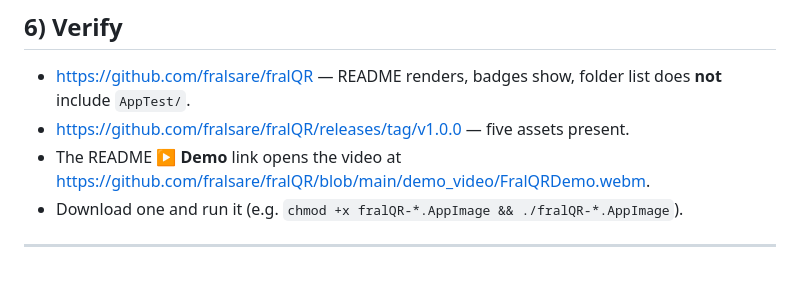
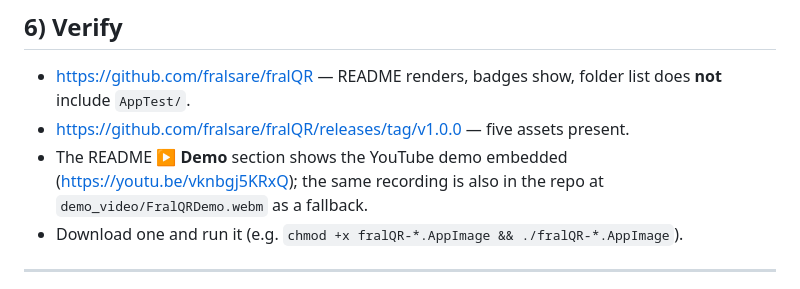
Before and after one commit to fralsare/fralQR, a Markdown page: GITHUB.md, the part around the change. Rendered like a GitHub page.

```diff
--- a/GITHUB.md
+++ b/GITHUB.md
@@ -174,8 +174,9 @@ gh release upload v1.0.0 \
 - <https://github.com/fralsare/fralQR> — README renders, badges show, folder list
   does **not** include `AppTest/`.
 - <https://github.com/fralsare/fralQR/releases/tag/v1.0.0> — five assets present.
-- The README **▶ Demo** link opens the video at
-  <https://github.com/fralsare/fralQR/blob/main/demo_video/FralQRDemo.webm>.
+- The README **▶ Demo** section shows the YouTube demo embedded
+  (<https://youtu.be/vknbgj5KRxQ>); the same recording is also in the repo at
+  `demo_video/FralQRDemo.webm` as a fallback.
 - Download one and run it (e.g. `chmod +x fralQR-*.AppImage && ./fralQR-*.AppImage`).
 
 ---
```
Also changed, not shown: MANUAL.md (+11 -2 lines), README.md (+12 -2 lines).
